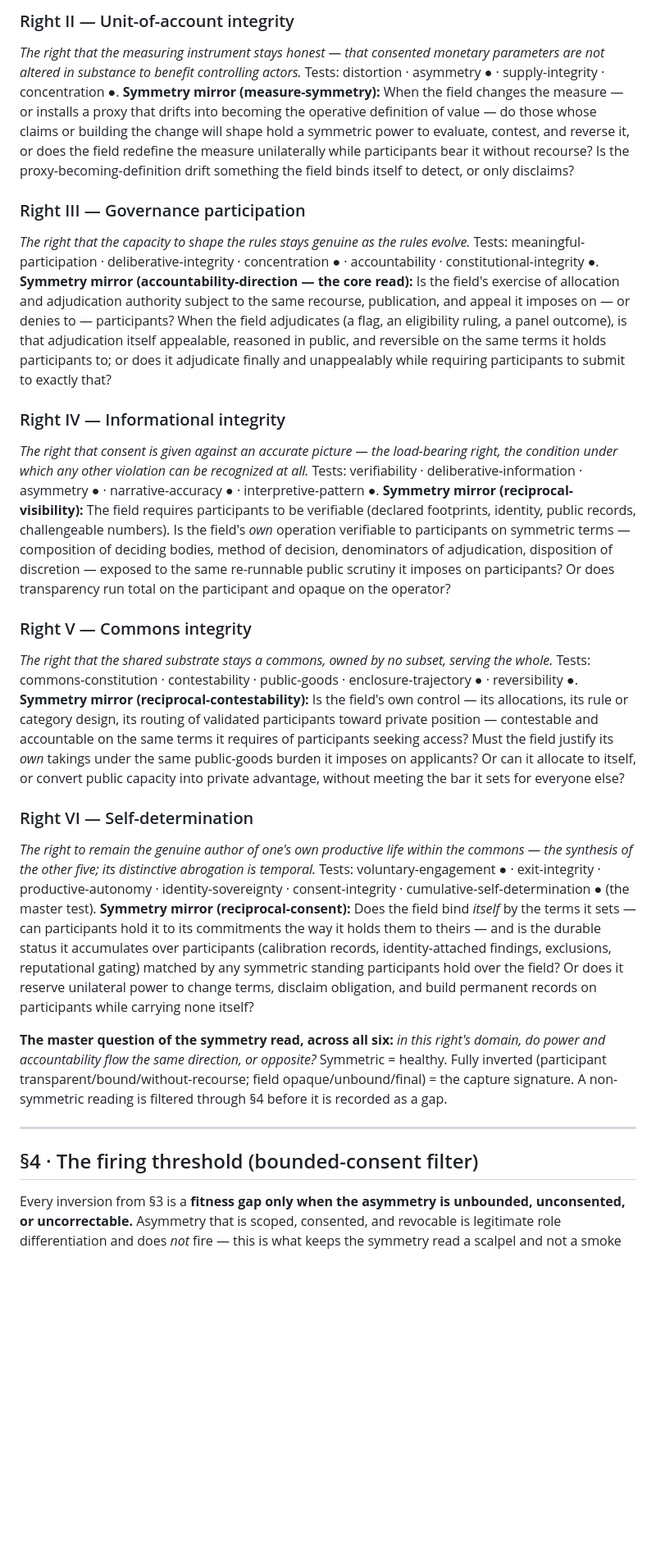
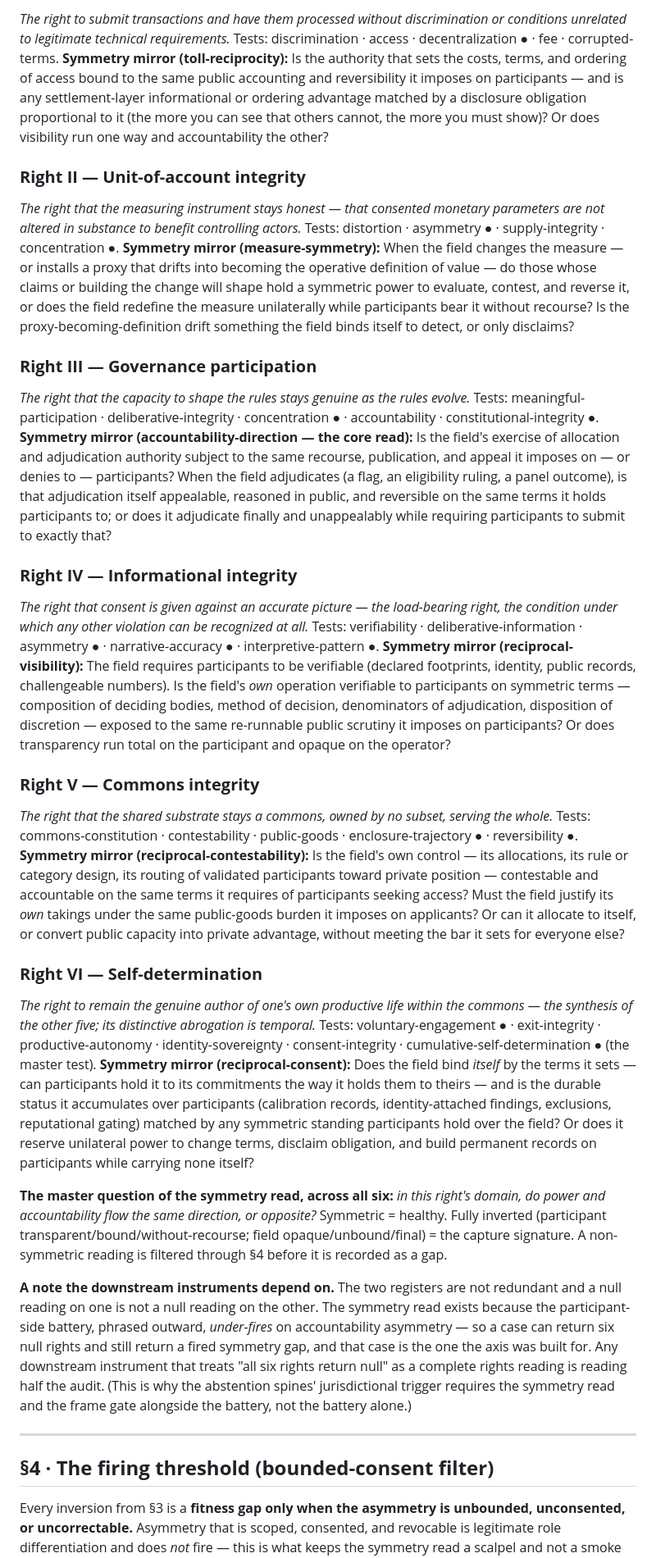
Before and after one commit to styg-DRep/coordination-commons, a Markdown page: _source/constitutional-rights-audit.md, the part around one of its changes. Shown at 82% size. Drawn GitHub-style; blank space fills up the shorter version.

```diff
--- a/_source/constitutional-rights-audit.md
+++ b/_source/constitutional-rights-audit.md
@@ -91,34 +88,33 @@ Tests: discrimination · access · decentralization ● · fee · corrupted-term
 
-### Right II — Unit-of-account integrity
-*The right that the measuring instrument stays honest — that consented monetary parameters are not altered in substance to benefit controlling actors.*
-Tests: distortion · asymmetry ● · supply-integrity · concentration ●.
-**Symmetry mirror (measure-symmetry):** When the field changes the measure — or installs a proxy that drifts into becoming the operative definition of value — do those whose claims or building the change will shape hold a symmetric power to evaluate, contest, and reverse it, or does the field redefine the measure unilaterally while participants bear it without recourse? Is the proxy-becoming-definition drift something the field binds itself to detect, or only disclaims?
+*The right to submit transactions and have them processed without discrimination or conditions unrelated to legitimate technical requirements.* Tests: discrimination · access · decentralization ● · fee · corrupted-terms. **Symmetry mirror (toll-reciprocity):** Is the authority that sets the costs, terms, and ordering of access bound to the same public accounting and reversibility it imposes on participants — and is any settlement-layer informational or ordering advantage matched by a disclosure obligation proportional to it (the more you can see that others cannot, the more you must show)? Or does visibility run one way and accountability the other?
 
-### Right III — Governance participation
-*The right that the capacity to shape the rules stays genuine as the rules evolve.*
-Tests: meaningful-participation · deliberative-integrity · concentration ● · accountability · constitutional-integrity ●.
-**Symmetry mirror (accountability-direction — the core read):** Is the field's exercise of allocation and adjudication authority subject to the same recourse, publication, and appeal it imposes on — or denies to — participants? When the field adjudicates (a flag, an eligibility ruling, a panel outcome), is that adjudication itself appealable, reasoned in public, and reversible on the same terms it holds participants to; or does it adjudicate finally and unappealably while requiring participants to submit to exactly that?
+### **Right II — Unit-of-account integrity**
 
-### Right IV — Informational integrity
-*The right that consent is given against an accurate picture — the load-bearing right, the condition under which any other violation can be recognized at all.*
-Tests: verifiability · deliberative-information · asymmetry ● · narrative-accuracy ● · interpretive-pattern ●.
-**Symmetry mirror (reciprocal-visibility):** The field requires participants to be verifiable (declared footprints, identity, public records, challengeable numbers). Is the field's *own* operation verifiable to participants on symmetric terms — composition of deciding bodies, method of decision, denominators of adjudication, disposition of discretion — exposed to the same re-runnable public scrutiny it imposes on participants? Or does transparency run total on the participant and opaque on the operator?
+*The right that the measuring instrument stays honest — that consented monetary parameters are not altered in substance to benefit controlling actors.* Tests: distortion · asymmetry ● · supply-integrity · concentration ●. **Symmetry mirror (measure-symmetry):** When the field changes the measure — or installs a proxy that drifts into becoming the operative definition of value — do those whose claims or building the change will shape hold a symmetric power to evaluate, contest, and reverse it, or does the field redefine the measure unilaterally while participants bear it without recourse? Is the proxy-becoming-definition drift something the field binds itself to detect, or only disclaims?
 
-### Right V — Commons integrity
-*The right that the shared substrate stays a commons, owned by no subset, serving the whole.*
-Tests: commons-constitution · contestability · public-goods · enclosure-trajectory ● · reversibility ●.
-**Symmetry mirror (reciprocal-contestability):** Is the field's own control — its allocations, its rule or category design, its routing of validated participants toward private position — contestable and accountable on the same terms it requires of participants seeking access? Must the field justify its *own* takings under the same public-goods burden it imposes on applicants? Or can it allocate to itself, or convert public capacity into private advantage, without meeting the bar it sets for everyone else?
+### **Right III — Governance participation**
 
-### Right VI — Self-determination
-*The right to remain the genuine author of one's own productive life within the commons — the synthesis of the other five; its distinctive abrogation is temporal.*
-Tests: voluntary-engagement ● · exit-integrity · productive-autonomy · identity-sovereignty · consent-integrity · cumulative-self-determination ● (the master test).
-**Symmetry mirror (reciprocal-consent):** Does the field bind *itself* by the terms it sets — can participants hold it to its commitments the way it holds them to theirs — and is the durable status it accumulates over participants (calibration records, identity-attached findings, exclusions, reputational gating) matched by any symmetric standing participants hold over the field? Or does it reserve unilateral power to change terms, disclaim obligation, and build permanent records on participants while carrying none itself?
+*The right that the capacity to shape the rules stays genuine as the rules evolve.* Tests: meaningful-participation · deliberative-integrity · concentration ● · accountability · constitutional-integrity ●. **Symmetry mirror (accountability-direction — the core read):** Is the field's exercise of allocation and adjudication authority subject to the same recourse, publication, and appeal it imposes on — or denies to — participants? When the field adjudicates (a flag, an eligibility ruling, a panel outcome), is that adjudication itself appealable, reasoned in public, and reversible on the same terms it holds participants to; or does it adjudicate finally and unappealably while requiring participants to submit to exactly that?
 
-**The master question of the symmetry read, across all six:** *in this right's domain, do power and accountability flow the same direction, or opposite?* Symmetric = healthy. Fully inverted (participant transparent/bound/without-recourse; field opaque/unbound/final) = the capture signature. A non-symmetric reading is filtered through §4 before it is recorded as a gap.
+### **Right IV — Informational integrity**
+
+*The right that consent is given against an accurate picture — the load-bearing right, the condition under which any other violation can be recognized at all.* Tests: verifiability · deliberative-information · asymmetry ● · narrative-accuracy ● · interpretive-pattern ●. **Symmetry mirror (reciprocal-visibility):** The field requires participants to be verifiable (declared footprints, identity, public records, challengeable numbers). Is the field's *own* operation verifiable to participants on symmetric terms — composition of deciding bodies, method of decision, denominators of adjudication, disposition of discretion — exposed to the same re-runnable public scrutiny it imposes on participants? Or does transparency run total on the participant and opaque on the operator?
+
+### **Right V — Commons integrity**
+
+*The right that the shared substrate stays a commons, owned by no subset, serving the whole.* Tests: commons-constitution · contestability · public-goods · enclosure-trajectory ● · reversibility ●. **Symmetry mirror (reciprocal-contestability):** Is the field's own control — its allocations, its rule or category design, its routing of validated participants toward private position — contestable and accountable on the same terms it requires of participants seeking access? Must the field justify its *own* takings under the same public-goods burden it imposes on applicants? Or can it allocate to itself, or convert public capacity into private advantage, without meeting the bar it sets for everyone else?
+
+### **Right VI — Self-determination**
+
+*The right to remain the genuine author of one's own productive life within the commons — the synthesis of the other five; its distinctive abrogation is temporal.* Tests: voluntary-engagement ● · exit-integrity · productive-autonomy · identity-sovereignty · consent-integrity · cumulative-self-determination ● (the master test). **Symmetry mirror (reciprocal-consent):** Does the field bind *itself* by the terms it sets — can participants hold it to its commitments the way it holds them to theirs — and is the durable status it accumulates over participants (calibration records, identity-attached findings, exclusions, reputational gating) matched by any symmetric standing participants hold over the field? Or does it reserve unilateral power to change terms, disclaim obligation, and build permanent records on participants while carrying none itself?
+
+**The master question of the symmetry read, across all six:** *in this right's domain, do power and accountability flow the same direction, or opposite?* Symmetric \= healthy. Fully inverted (participant transparent/bound/without-recourse; field opaque/unbound/final) \= the capture signature. A non-symmetric reading is filtered through §4 before it is recorded as a gap.
+
+**A note the downstream instruments depend on.** The two registers are not redundant and a null reading on one is not a null reading on the other. The symmetry read exists because the participant-side battery, phrased outward, *under-fires* on accountability asymmetry — so a case can return six null rights and still return a fired symmetry gap, and that case is the one the axis was built for. Any downstream instrument that treats "all six rights return null" as a complete rights reading is reading half the audit. (This is why the abstention spines' jurisdictional trigger requires the symmetry read and the frame gate alongside the battery, not the battery alone.)
 
 ---
 
-## §4 · The firing threshold (bounded-consent filter)
+## **§4 · The firing threshold (bounded-consent filter)**
 
 Every inversion from §3 is a **fitness gap only when the asymmetry is unbounded, unconsented, or uncorrectable.** Asymmetry that is scoped, consented, and revocable is legitimate role differentiation and does *not* fire — this is what keeps the symmetry read a scalpel and not a smoke alarm that flags every institution. The benchmark is the transaction fee: an asymmetry the corpus has already adjudicated as legitimate precisely because it is bounded, consented, and renewable (`The_Transaction_as_Constitutional_Moment.md`). Any field-power asymmetry that meets the fee's bar is legitimate; any that fails it is regime drift.
 
```
Also changed, not shown: other parts of _source/constitutional-rights-audit.md (+75 -67 lines).
